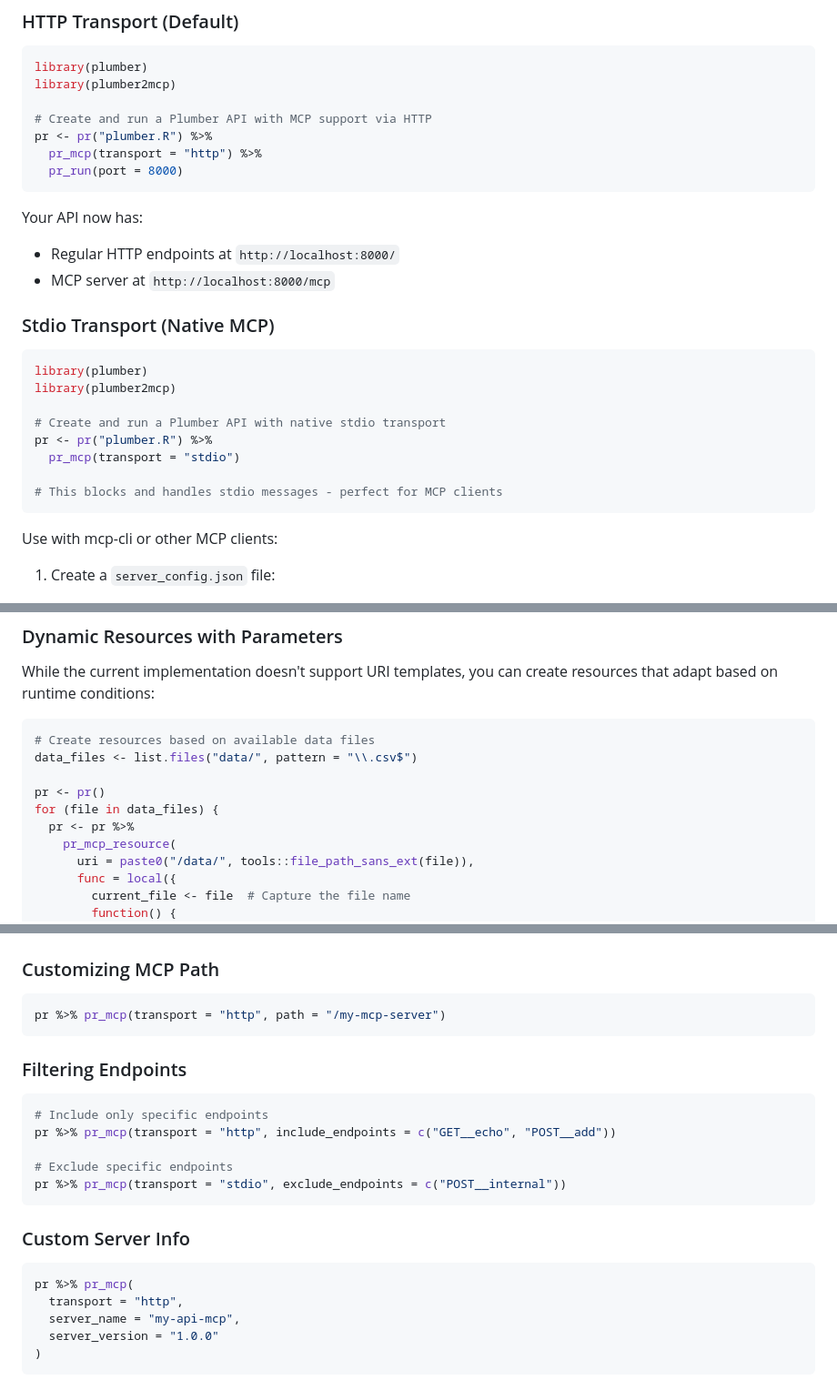
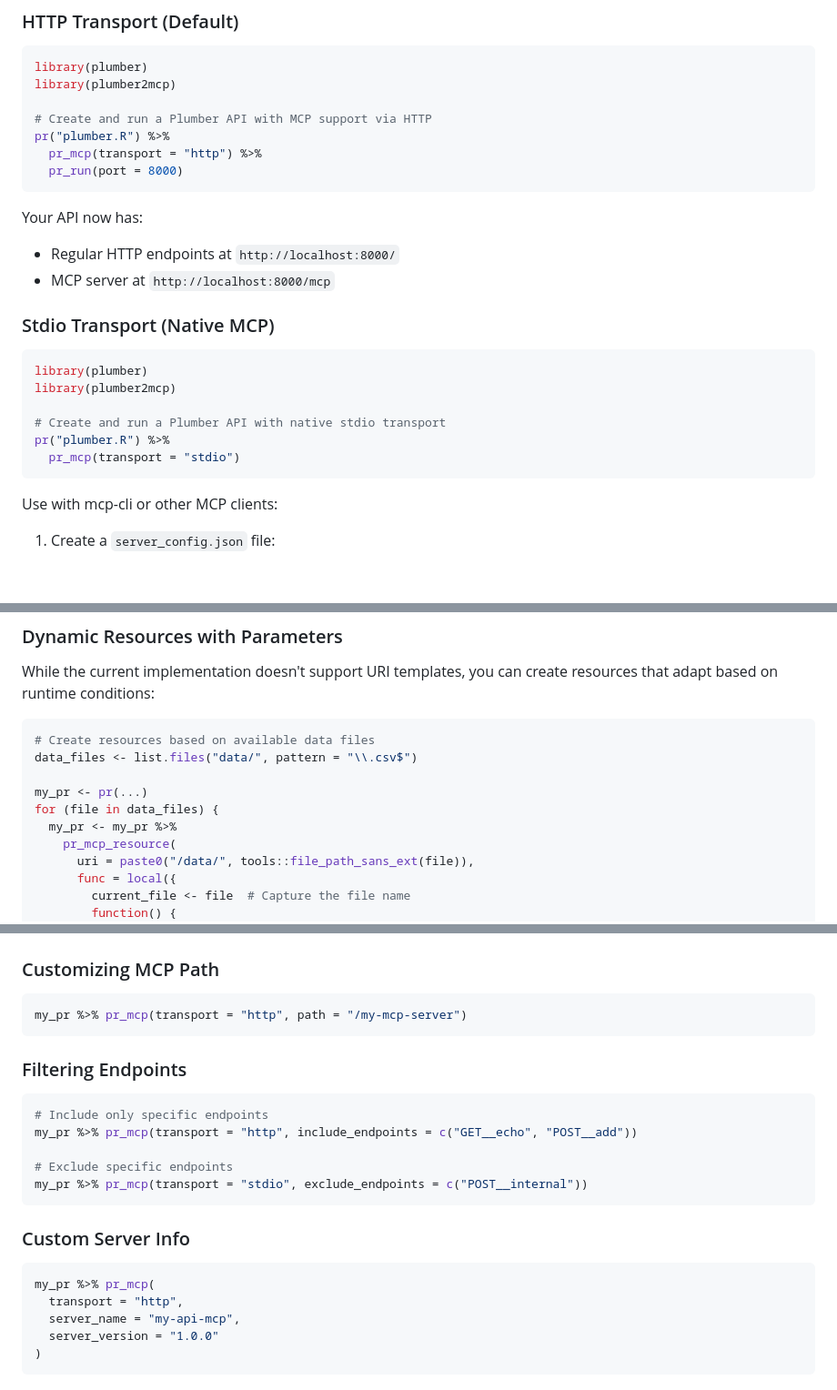
Before and after one commit to armish/plumber2mcp, a Markdown page: README.md, 3 parts joined by grey strips. Shown: that part at 91% size. Rendered like a GitHub page; blank space fills up the shorter version.

Commit message:
Cosmetic changes to the example code in the README file

````diff
--- a/README.md
+++ b/README.md
@@ -35,7 +35,7 @@ library(plumber)
 library(plumber2mcp)
 
 # Create and run a Plumber API with MCP support via HTTP
-pr <- pr("plumber.R") %>%
+pr("plumber.R") %>%
   pr_mcp(transport = "http") %>%
   pr_run(port = 8000)
 ```
@@ -51,10 +51,8 @@ library(plumber)
 library(plumber2mcp)
 
 # Create and run a Plumber API with native stdio transport
-pr <- pr("plumber.R") %>%
+pr("plumber.R") %>%
   pr_mcp(transport = "stdio")
-
-# This blocks and handles stdio messages - perfect for MCP clients
 ```
 
 Use with mcp-cli or other MCP clients:
@@ -403,9 +401,9 @@ While the current implementation doesn't support URI templates, you can create r
 # Create resources based on available data files
 data_files <- list.files("data/", pattern = "\\.csv$")
 
-pr <- pr()
+my_pr <- pr(...)
 for (file in data_files) {
-  pr <- pr %>%
+  my_pr <- my_pr %>%
     pr_mcp_resource(
       uri = paste0("/data/", tools::file_path_sans_ext(file)),
       func = local({
@@ -456,23 +454,23 @@ AI: *Reads the iris summary resource for context*
 ### Customizing MCP Path
 
 ```r
-pr %>% pr_mcp(transport = "http", path = "/my-mcp-server")
+my_pr %>% pr_mcp(transport = "http", path = "/my-mcp-server")
 ```
 
 ### Filtering Endpoints
 
 ```r
 # Include only specific endpoints
-pr %>% pr_mcp(transport = "http", include_endpoints = c("GET__echo", "POST__add"))
+my_pr %>% pr_mcp(transport = "http", include_endpoints = c("GET__echo", "POST__add"))
 
 # Exclude specific endpoints
-pr %>% pr_mcp(transport = "stdio", exclude_endpoints = c("POST__internal"))
+my_pr %>% pr_mcp(transport = "stdio", exclude_endpoints = c("POST__internal"))
 ```
 
 ### Custom Server Info
 
 ```r
-pr %>% pr_mcp(
+my_pr %>% pr_mcp(
   transport = "http",
   server_name = "my-api-mcp",
   server_version = "1.0.0"
````
Also changed, not shown: other parts of README.md (+6 -6 lines).
